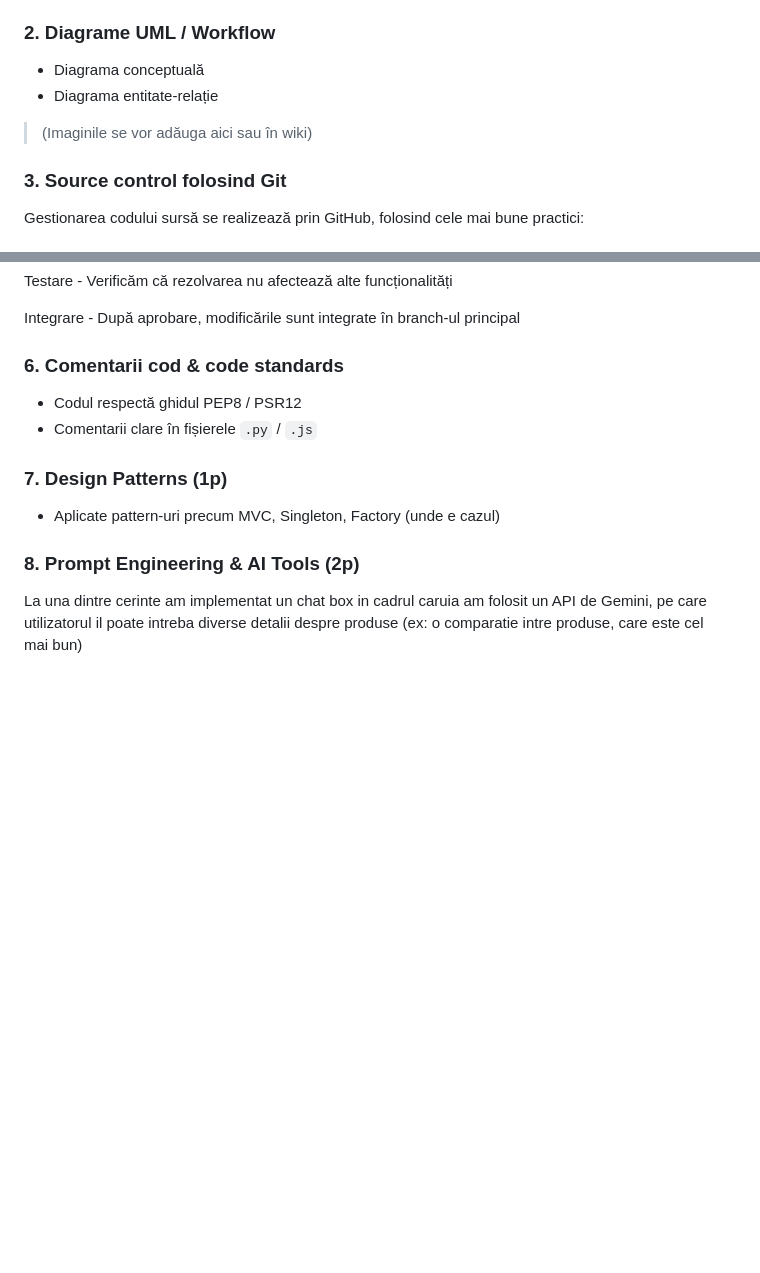
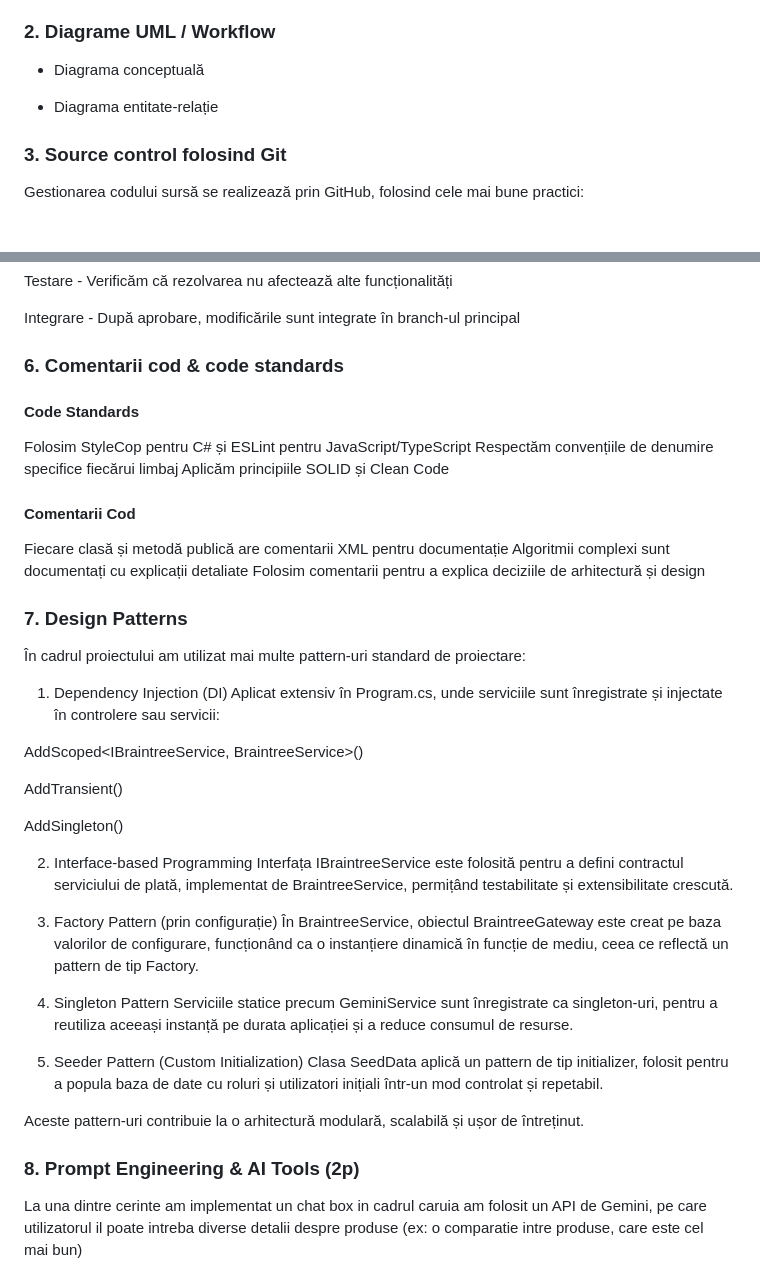
Before and after one commit to stefanvoica/The-Champions, a Markdown page: README.md, 2 parts joined by grey strips. Rendered like a GitHub page; blank space fills up the shorter version.

```diff
--- a/README.md
+++ b/README.md
@@ -51,8 +51,8 @@ Ca utilizator, vreau să am acces la un HelpAI care să includă o opțiune de c
 
 ###  2. Diagrame UML / Workflow
 - Diagrama conceptuală
+
 - Diagrama entitate-relație
-> (Imaginile se vor adăuga aici sau în wiki)
 
 ###  3. Source control folosind Git
 Gestionarea codului sursă se realizează prin GitHub, folosind cele mai bune practici:
@@ -104,11 +104,39 @@ Integrare - După aprobare, modificările sunt integrate în branch-ul principal
 
 
 ###  6. Comentarii cod & code standards
-- Codul respectă ghidul PEP8 / PSR12
-- Comentarii clare în fișierele `.py` / `.js`
+#### Code Standards
+Folosim StyleCop pentru C# și ESLint pentru JavaScript/TypeScript
+Respectăm convențiile de denumire specifice fiecărui limbaj
+Aplicăm principiile SOLID și Clean Code
+#### Comentarii Cod
+Fiecare clasă și metodă publică are comentarii XML pentru documentație
+Algoritmii complexi sunt documentați cu explicații detaliate
+Folosim comentarii pentru a explica deciziile de arhitectură și design
+###  7. Design Patterns
+În cadrul proiectului am utilizat mai multe pattern-uri standard de proiectare:
 
-###  7. Design Patterns (1p)
-- Aplicate pattern-uri precum MVC, Singleton, Factory (unde e cazul)
+1. Dependency Injection (DI)
+Aplicat extensiv în Program.cs, unde serviciile sunt înregistrate și injectate în controlere sau servicii:
+
+AddScoped<IBraintreeService, BraintreeService>()
+
+AddTransient<EmailService>()
+
+AddSingleton<GeminiService>()
+
+2. Interface-based Programming
+Interfața IBraintreeService este folosită pentru a defini contractul serviciului de plată, implementat de BraintreeService, permițând testabilitate și extensibilitate crescută.
+
+3. Factory Pattern (prin configurație)
+În BraintreeService, obiectul BraintreeGateway este creat pe baza valorilor de configurare, funcționând ca o instanțiere dinamică în funcție de mediu, ceea ce reflectă un pattern de tip Factory.
+
+4. Singleton Pattern
+Serviciile statice precum GeminiService sunt înregistrate ca singleton-uri, pentru a reutiliza aceeași instanță pe durata aplicației și a reduce consumul de resurse.
+
+5. Seeder Pattern (Custom Initialization)
+Clasa SeedData aplică un pattern de tip initializer, folosit pentru a popula baza de date cu roluri și utilizatori inițiali într-un mod controlat și repetabil.
+
+Aceste pattern-uri contribuie la o arhitectură modulară, scalabilă și ușor de întreținut.
 
 ###  8. Prompt Engineering & AI Tools (2p)
 
```
